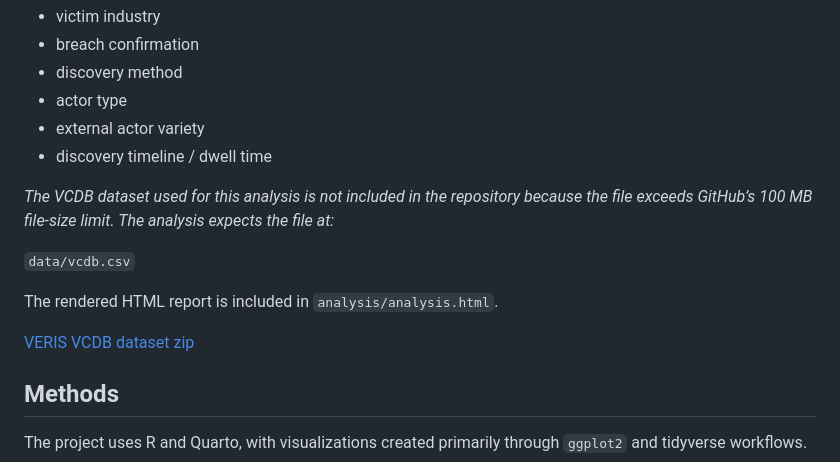
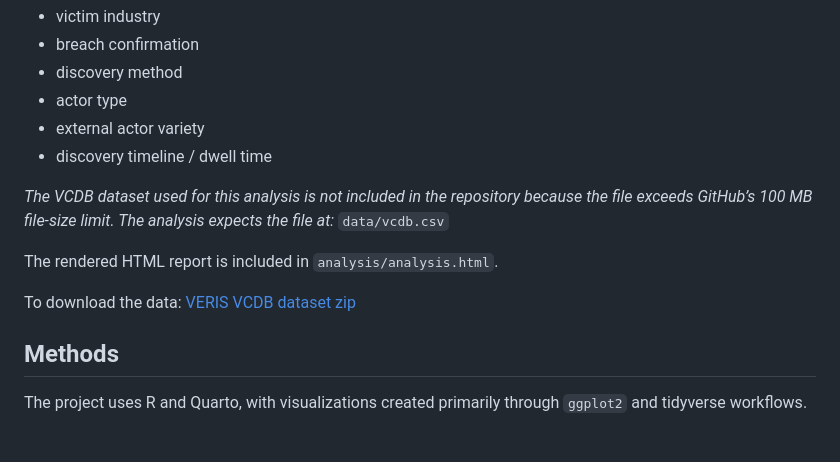
Before and after one commit to aidenharig/ds334_final, a Markdown page: README.md, the part around the change. Rendered like a GitHub page; blank space fills up the shorter version.

Commit message:
Add dataset note to README

```diff
--- a/README.md
+++ b/README.md
@@ -58,13 +58,11 @@ Key variables used include:
 - external actor variety
 - discovery timeline / dwell time
 
-*The VCDB dataset used for this analysis is not included in the repository because the file exceeds GitHub’s 100 MB file-size limit. The analysis expects the file at:*
-
-`data/vcdb.csv`
+*The VCDB dataset used for this analysis is not included in the repository because the file exceeds GitHub’s 100 MB file-size limit. The analysis expects the file at:* `data/vcdb.csv`
 
 The rendered HTML report is included in `analysis/analysis.html`.
 
-[VERIS VCDB dataset zip](https://github.com/vz-risk/VCDB/blob/master/data/csv/vcdb.csv.zip)
+To download the data: [VERIS VCDB dataset zip](https://github.com/vz-risk/VCDB/blob/master/data/csv/vcdb.csv.zip)
 
 ## Methods
 
```
